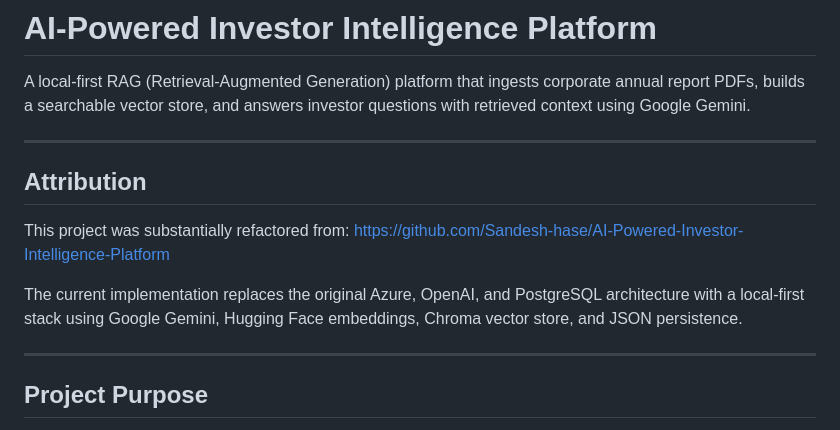
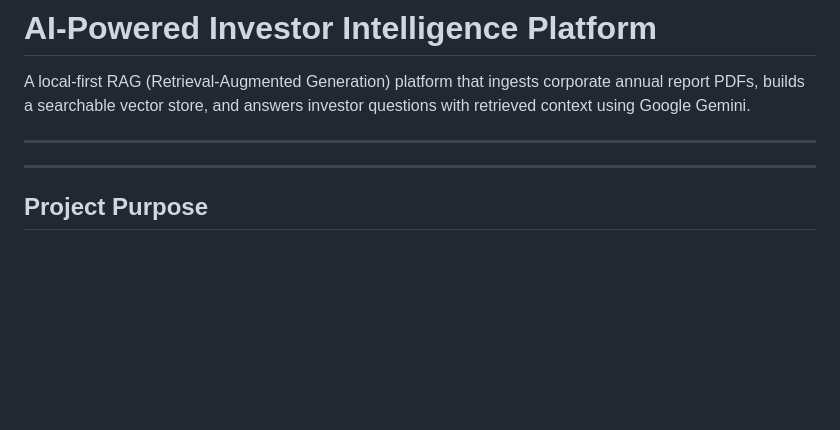
Before and after one commit to ArihantJain007/AI-Investor-Intelligence-RAG, a Markdown page: README.md, the part around the change. Drawn GitHub-style; blank space fills up the shorter version.

Commit message:
Clean up project documentation

```diff
--- a/README.md
+++ b/README.md
@@ -4,12 +4,7 @@ A local-first RAG (Retrieval-Augmented Generation) platform that ingests corpora
 
 ---
 
-## Attribution
 
-This project was substantially refactored from:
-[https://github.com/Sandesh-hase/AI-Powered-Investor-Intelligence-Platform](https://github.com/Sandesh-hase/AI-Powered-Investor-Intelligence-Platform)
-
-The current implementation replaces the original Azure, OpenAI, and PostgreSQL architecture with a local-first stack using Google Gemini, Hugging Face embeddings, Chroma vector store, and JSON persistence.
 
 ---
 
```
